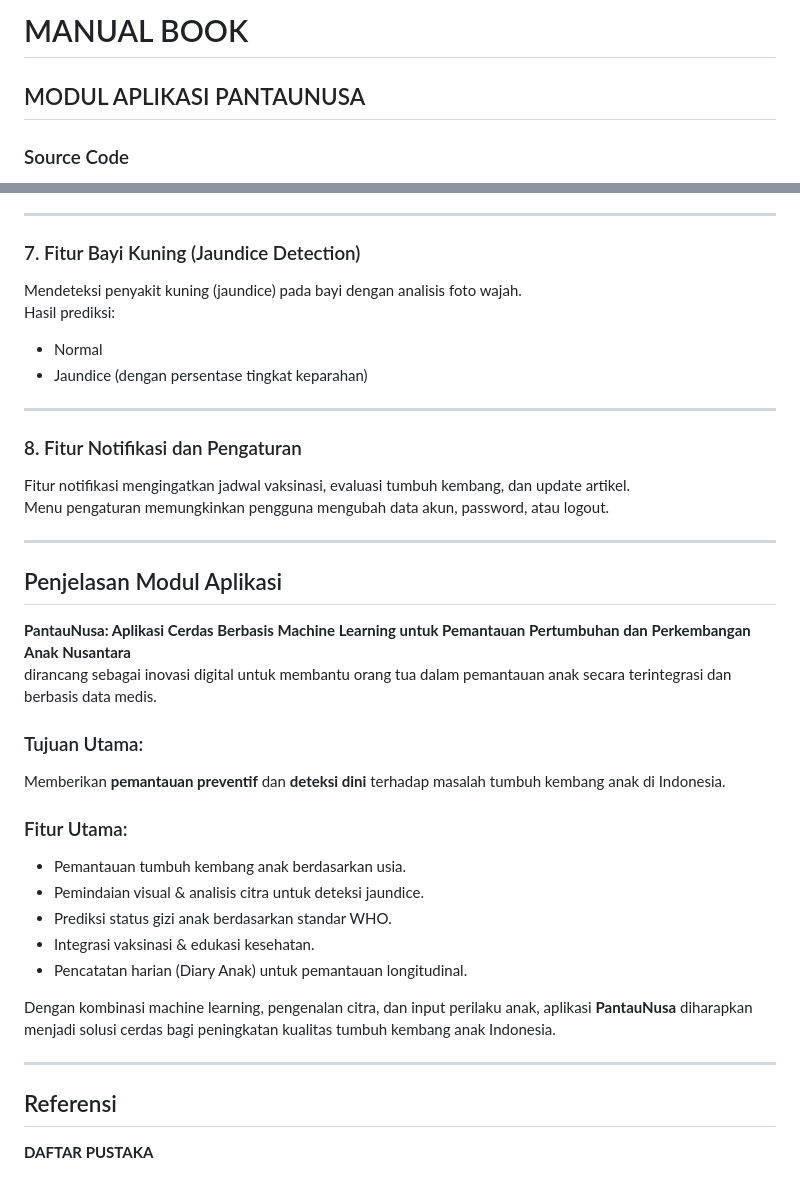
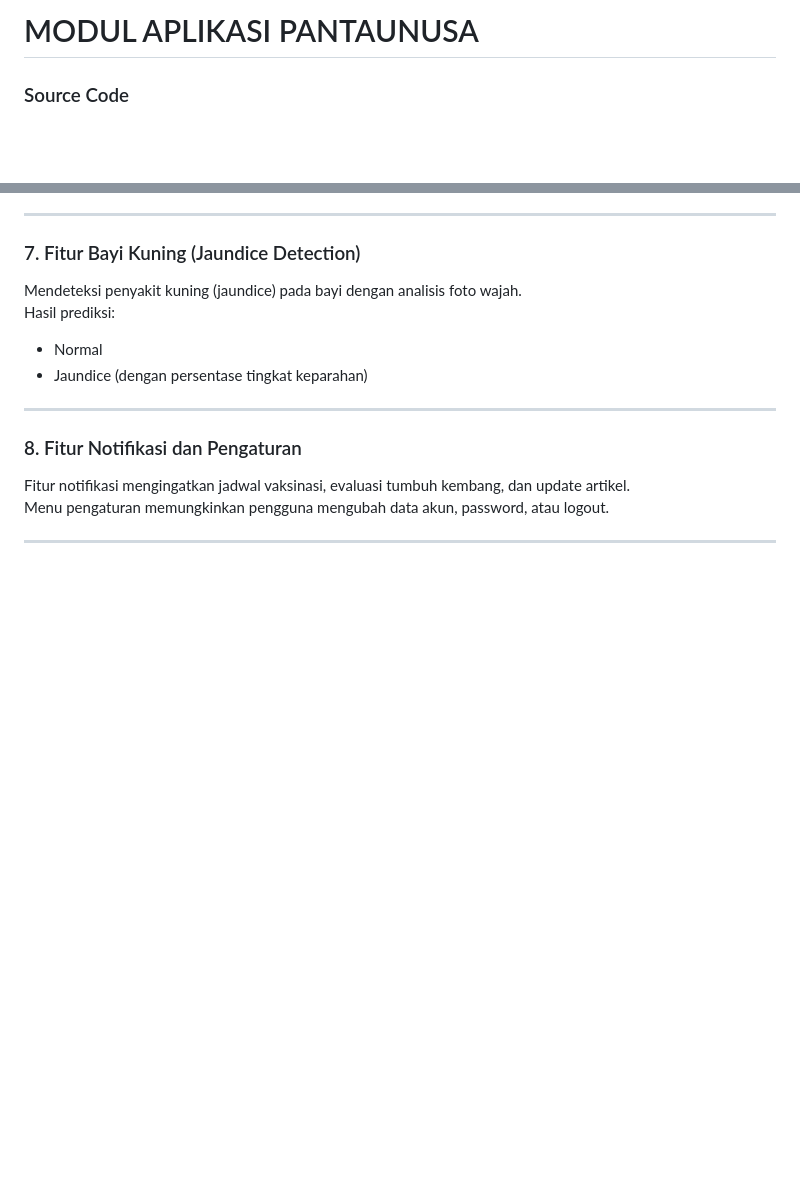
Before and after one commit to syarifah-cloud/tumbuh_kembang_app, a Markdown page: README.md, 2 parts joined by grey strips. Drawn GitHub-style; blank space fills up the shorter version.

Commit message:
Revise README for PantauNusa application
Updated the README to reflect the new module name and removed outdated sections.

```diff
--- a/README.md
+++ b/README.md
@@ -1,6 +1,4 @@
-# MANUAL BOOK
-
-## MODUL APLIKASI PANTAUNUSA
+# MODUL APLIKASI PANTAUNUSA
 
 ### Source Code
 Detail source code aplikasi PantauNusa dapat diakses melalui tautan berikut:
@@ -95,25 +93,3 @@ Fitur notifikasi mengingatkan jadwal vaksinasi, evaluasi tumbuh kembang, dan upd
 Menu pengaturan memungkinkan pengguna mengubah data akun, password, atau logout.
 
 ---
-
-## Penjelasan Modul Aplikasi
-
-**PantauNusa: Aplikasi Cerdas Berbasis Machine Learning untuk Pemantauan Pertumbuhan dan Perkembangan Anak Nusantara**
-dirancang sebagai inovasi digital untuk membantu orang tua dalam pemantauan anak secara terintegrasi dan berbasis data medis.
-
-### Tujuan Utama:
-Memberikan **pemantauan preventif** dan **deteksi dini** terhadap masalah tumbuh kembang anak di Indonesia.
-
-### Fitur Utama:
-- Pemantauan tumbuh kembang anak berdasarkan usia.
-- Pemindaian visual & analisis citra untuk deteksi jaundice.
-- Prediksi status gizi anak berdasarkan standar WHO.
-- Integrasi vaksinasi & edukasi kesehatan.
-- Pencatatan harian (Diary Anak) untuk pemantauan longitudinal.
-
-Dengan kombinasi machine learning, pengenalan citra, dan input perilaku anak, aplikasi **PantauNusa** diharapkan menjadi solusi cerdas bagi peningkatan kualitas tumbuh kembang anak Indonesia.
-
----
-
-## Referensi
-**DAFTAR PUSTAKA**
```
